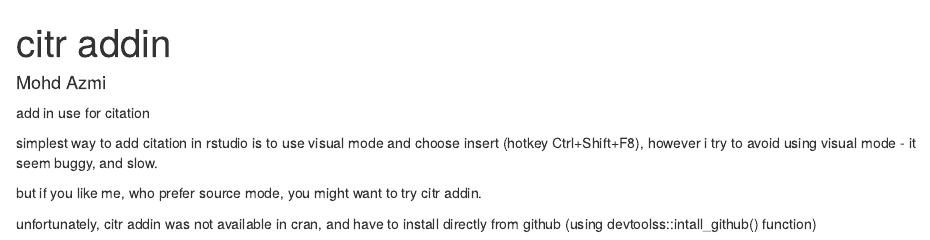
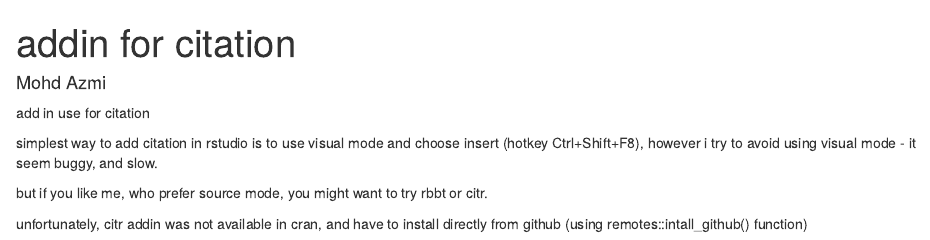
Before and after one commit to MohdAzmiSuliman/EpidStat_Bemi-Blog, an R Markdown document (content/post/addin-for-citation/index.Rmd): the page in a window 1100 px wide, from its top. Rendered offline with R 4.5, knitr and Pandoc, with nearby package versions.

Commit message:
change post for addin citation

```diff
--- a/content/post/citr-addin/index.Rmd
+++ b/content/post/addin-for-citation/index.Rmd
@@ -1,5 +1,5 @@
 ---
-title: citr addin
+title: addin for citation
 author: Mohd Azmi
 date: ''
 slug: []
@@ -13,6 +13,6 @@
 
 simplest way to add citation in rstudio is to use visual mode and choose insert (hotkey Ctrl+Shift+F8), however i try to avoid using visual mode - it seem buggy, and slow.
 
-but if you like me, who prefer source mode, you might want to try citr addin.
+but if you like me, who prefer source mode, you might want to try rbbt or citr.
 
-unfortunately, citr addin was not available in cran, and have to install directly from github (using devtoolss::intall_github() function)
+unfortunately, citr addin was not available in cran, and have to install directly from github (using remotes::intall_github() function)
```
